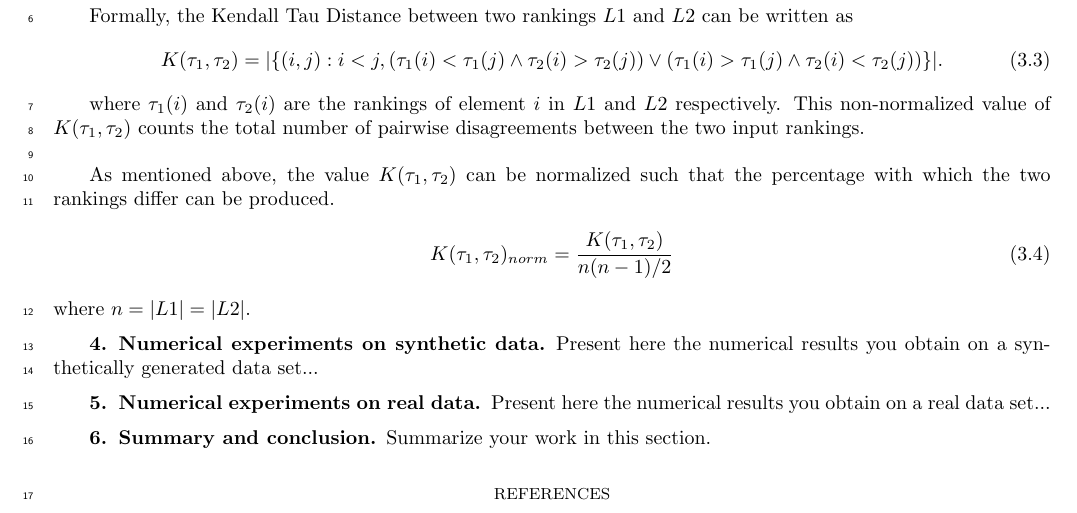
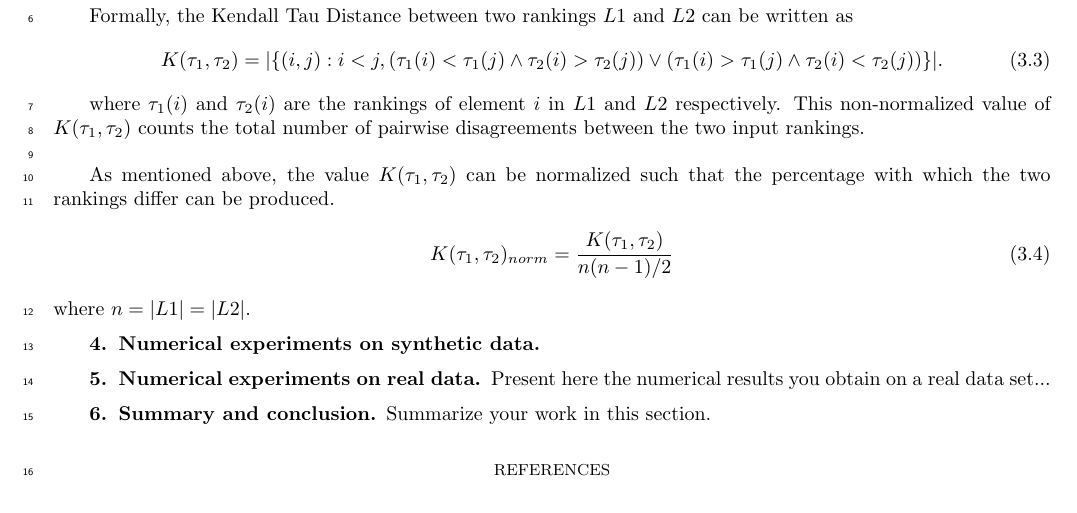
Before and after one commit to lowellbander/Hidden-Prerequisites, a LaTeX paper (report.tex): part of page 3 of 3, cut so that both start at the same text. Compiled offline with pdfLaTeX; a LaTeX package or settings file that is missing is left out.

Commit message:
started synthetic data poriton

```diff
--- a/report.tex
+++ b/report.tex
@@ -237,7 +237,9 @@ K(\tau_1,\tau_2)_{norm} = \frac{K(\tau_1,\tau_2)}{n(n-1)/2}
 where $n = |L1| = |L2|$.
 
 \section{Numerical experiments on synthetic data}  \label{sec:NumExpSyn}
-Present here the numerical results you obtain on a synthetically generated data set...
+%Present here the numerical results you obtain on a synthetically generated data set...
+
+
 
 \section{Numerical experiments on real data}   \label{sec:NumExpReal}
 Present here the numerical results you obtain on a real data set...
```
Also changed, not shown: 1 other file.
